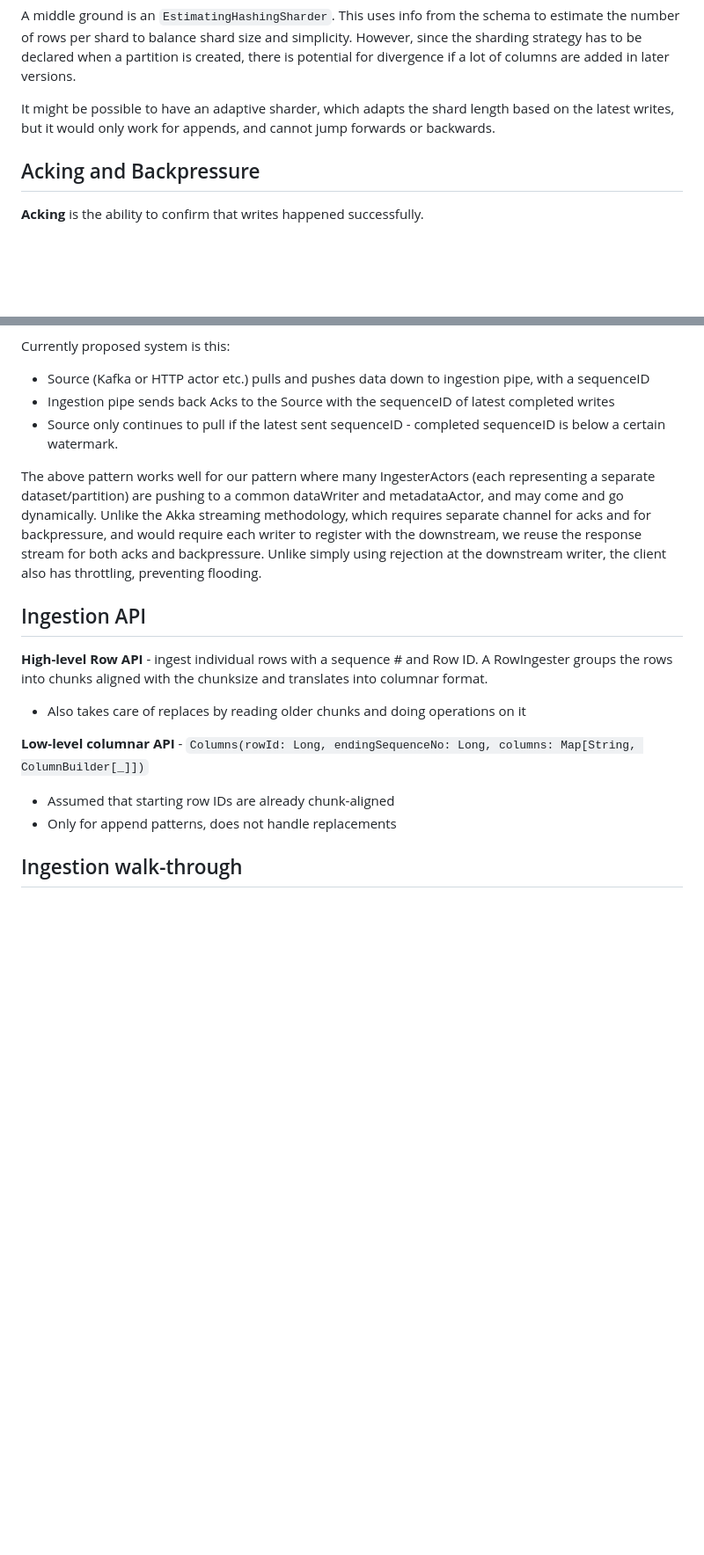
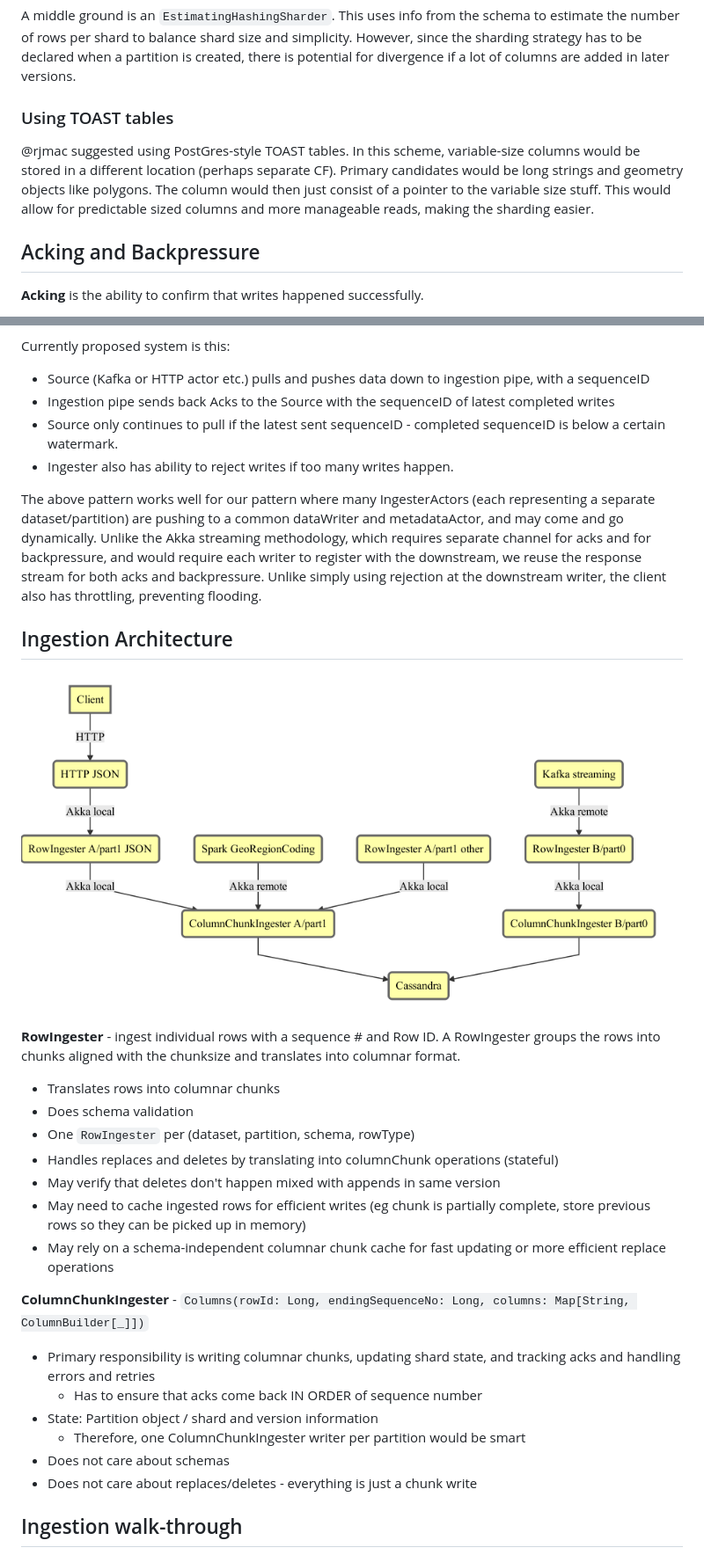
Before and after one commit to filodb/FiloDB, a Markdown page: doc/ingestion.md, 2 parts joined by grey strips. Shown at 88% size. GitHub-like rendering; pictures changed too: doc/ingestion-architecture.mermaid.png (added); blank space fills up the shorter version.

Commit message:
Add details on ingestion APIs and diagram

```diff
--- a/doc/ingestion.md
+++ b/doc/ingestion.md
@@ -61,7 +131,9 @@ More complex sharding strategy can be based on the actual # of bytes written, an
 
 A middle ground is an `EstimatingHashingSharder`.  This uses info from the schema to estimate the number of rows per shard to balance shard size and simplicity. However, since the sharding strategy has to be declared when a partition is created, there is potential for divergence if a lot of columns are added in later versions.
 
-It might be possible to have an adaptive sharder, which adapts the shard length based on the latest writes, but it would only work for appends, and cannot jump forwards or backwards.
+### Using TOAST tables
+
+@rjmac suggested using PostGres-style TOAST tables.  In this scheme, variable-size columns would be stored in a different location (perhaps separate CF).  Primary candidates would be long strings and geometry objects like polygons. The column would then just consist of a pointer to the variable size stuff. This would allow for predictable sized columns and more manageable reads, making the sharding easier.
 
 ## Acking and Backpressure
 
@@ -75,6 +147,7 @@ Currently proposed system is this:
 - Source (Kafka or HTTP actor etc.) pulls and pushes data down to ingestion pipe, with a sequenceID
 - Ingestion pipe sends back Acks to the Source with the sequenceID of latest completed writes
 - Source only continues to pull if the latest sent sequenceID - completed sequenceID is below a certain watermark.
+- Ingester also has ability to reject writes if too many writes happen.
 
 The above pattern works well for our pattern where many IngesterActors (each
 representing a separate dataset/partition) are pushing to a common dataWriter
@@ -84,14 +157,26 @@ would require each writer to register with the downstream, we reuse the response
 stream for both acks and backpressure.  Unlike simply using rejection at the
 downstream writer, the client also has throttling, preventing flooding.
 
-## Ingestion API
+## Ingestion Architecture
 
-**High-level Row API** - ingest individual rows with a sequence # and Row ID.  A RowIngester groups the rows into chunks aligned with the chunksize and translates into columnar format.
-- Also takes care of replaces by reading older chunks and doing operations on it
+![](ingestion-architecture.mermaid.png)
 
-**Low-level columnar API** - `Columns(rowId: Long, endingSequenceNo: Long, columns: Map[String, ColumnBuilder[_]])`
-- Assumed that starting row IDs are already chunk-aligned
-- Only for append patterns, does not handle replacements
+**RowIngester** - ingest individual rows with a sequence # and Row ID.  A RowIngester groups the rows into chunks aligned with the chunksize and translates into columnar format.
+- Translates rows into columnar chunks
+- Does schema validation
+- One `RowIngester` per (dataset, partition, schema, rowType)
+- Handles replaces and deletes by translating into columnChunk operations (stateful)
+- May verify that deletes don't happen mixed with appends in same version
+- May need to cache ingested rows for efficient writes (eg chunk is partially complete, store previous rows so they can be picked up in memory)
+- May rely on a schema-independent columnar chunk cache for fast updating or more efficient replace operations
+
+**ColumnChunkIngester** - `Columns(rowId: Long, endingSequenceNo: Long, columns: Map[String, ColumnBuilder[_]])`
+- Primary responsibility is writing columnar chunks, updating shard state, and tracking acks and handling errors and retries
+    + Has to ensure that acks come back IN ORDER of sequence number
+- State: Partition object / shard and version information
+    + Therefore, one ColumnChunkIngester writer per partition would be smart
+- Does not care about schemas
+- Does not care about replaces/deletes - everything is just a chunk write
 
 ## Ingestion walk-through
 
```
Also changed, not shown: other parts of doc/ingestion.md (+72 -2 lines), README.md (+2 -0 lines), 1 other file.
